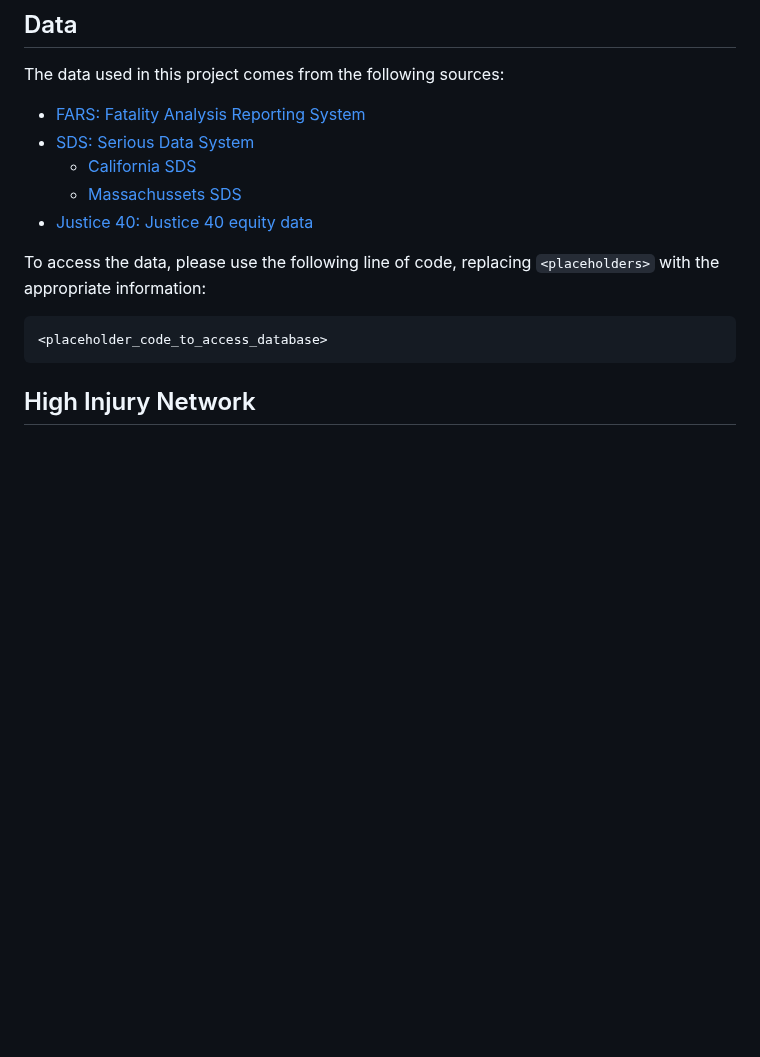
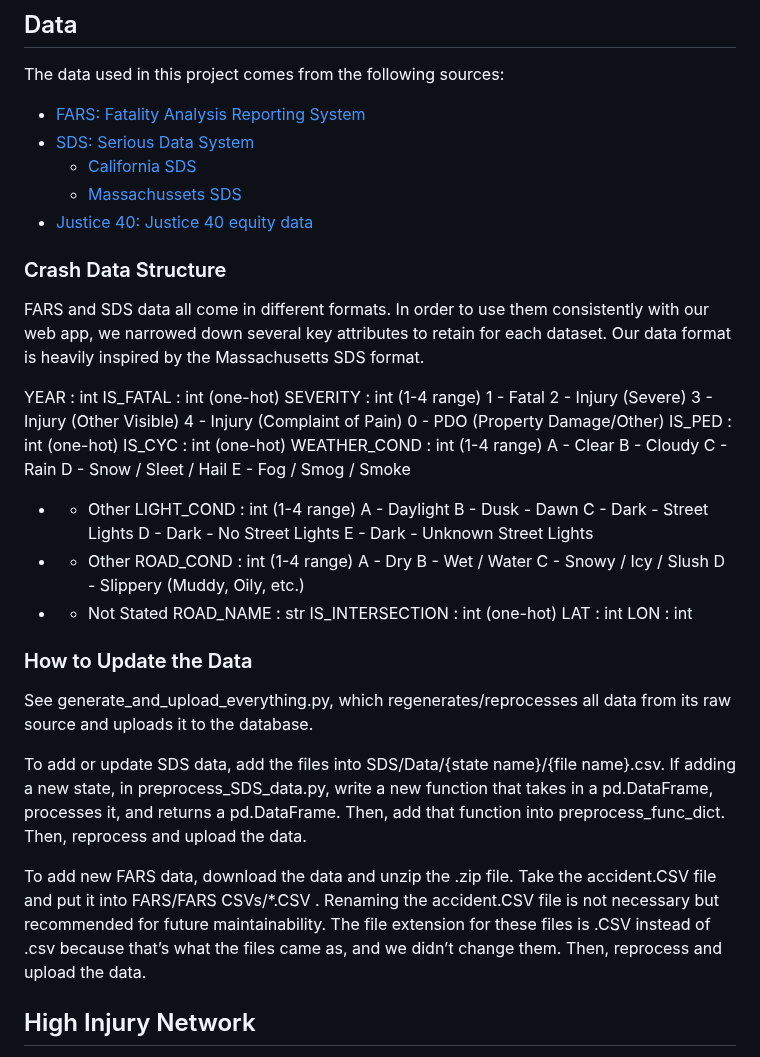
Before and after one commit to SCOPE-Santos-Volpe/NHAT, a Markdown page: README.md, the part around the change. Drawn GitHub-style; blank space fills up the shorter version.

````diff
--- a/README.md
+++ b/README.md
@@ -22,12 +22,51 @@ The data used in this project comes from the following sources:
   - [Massachussets SDS](https://apps.impact.dot.state.ma.us/cdp/home)
 - [Justice 40: Justice 40 equity data](https://www.transportation.gov/equity-Justice40)
 
-To access the data, please use the following line of code, replacing `<placeholders>` with the appropriate information:
+### Crash Data Structure
+FARS and SDS data all come in different formats. In order to use them consistently with our web app, we narrowed down several key attributes to retain for each dataset. Our data format is heavily inspired by the Massachusetts SDS format.
 
-```bash
-<placeholder_code_to_access_database>
-```
+YEAR :			int
+IS_FATAL :		int (one-hot)
+SEVERITY :		int (1-4 range)
+1 - Fatal
+2 - Injury (Severe)
+3 - Injury (Other Visible)
+4 - Injury (Complaint of Pain)
+    	0 - PDO (Property Damage/Other)
+IS_PED : 		int (one-hot)
+IS_CYC : 		int (one-hot)
+WEATHER_COND :	int (1-4 range)
+A - Clear
+B - Cloudy
+C - Rain
+D - Snow / Sleet / Hail
+E - Fog / Smog / Smoke
+-  - Other
+LIGHT_COND :	int (1-4 range)
+A - Daylight
+B - Dusk - Dawn
+C - Dark - Street Lights
+D - Dark - No Street Lights
+E - Dark - Unknown Street Lights
+-  - Other
+ROAD_COND :	int (1-4 range)
+A - Dry
+B - Wet / Water
+C - Snowy / Icy / Slush
+D - Slippery (Muddy, Oily, etc.)
+-  - Not Stated
+ROAD_NAME : 	str
+IS_INTERSECTION :	int (one-hot)
+LAT : 			int
+LON : 			int
 
+### How to Update the Data
+
+See generate_and_upload_everything.py, which regenerates/reprocesses all data from its raw source and uploads it to the database.
+
+To add or update SDS data, add the files into SDS/Data/{state name}/{file name}.csv. If adding a new state, in preprocess_SDS_data.py, write a new function that takes in a pd.DataFrame, processes it, and returns a pd.DataFrame. Then, add that function into preprocess_func_dict. Then, reprocess and upload the data.
+
+To add new FARS data, download the data and unzip the .zip file. Take the accident.CSV file and put it into FARS/FARS CSVs/*.CSV . Renaming the accident.CSV file is not necessary but recommended for future maintainability. The file extension for these files is .CSV instead of .csv because that’s what the files came as, and we didn’t change them. Then, reprocess and upload the data.
 
 ## High Injury Network
 
````
